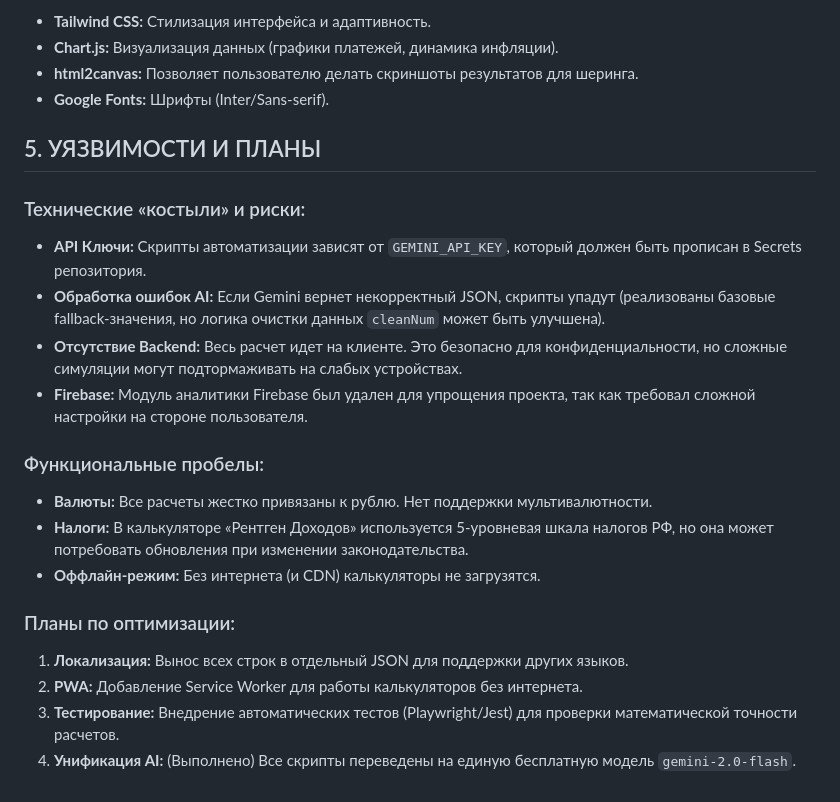
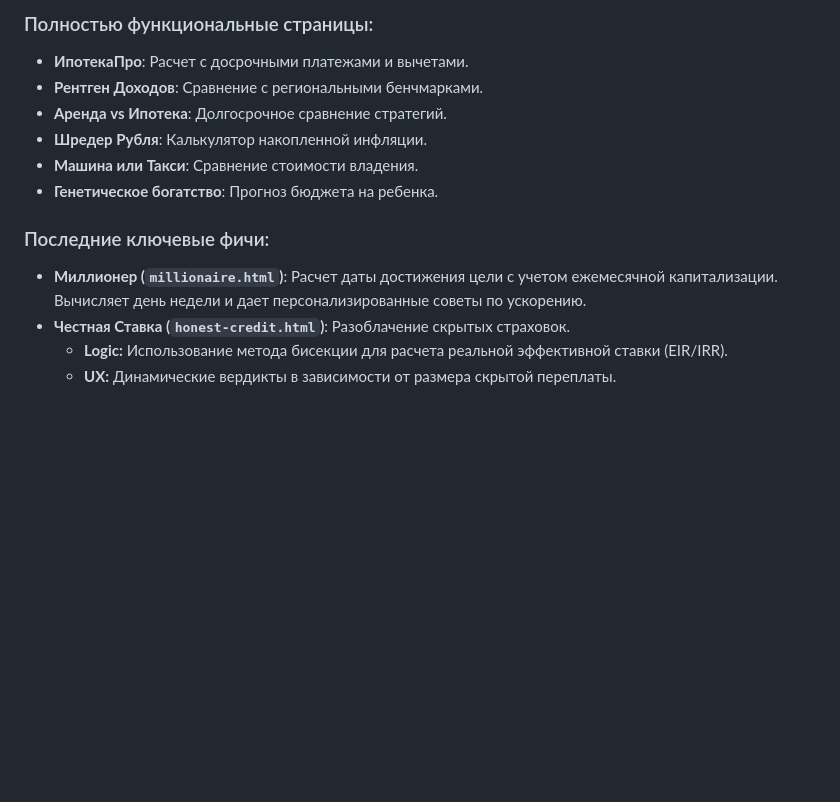
Before and after one commit to Porfhub/my_calculator, a Markdown page: TECH_PASSPORT.md, the part around one of its changes. GitHub-like rendering; blank space fills up the shorter version.

```diff
--- a/TECH_PASSPORT.md
+++ b/TECH_PASSPORT.md
@@ -54,24 +50,14 @@
 
-*   **Tailwind CSS:** Стилизация интерфейса и адаптивность.
-*   **Chart.js:** Визуализация данных (графики платежей, динамика инфляции).
-*   **html2canvas:** Позволяет пользователю делать скриншоты результатов для шеринга.
-*   **Google Fonts:** Шрифты (Inter/Sans-serif).
+### Полностью функциональные страницы:
+*   **ИпотекаПро**: Расчет с досрочными платежами и вычетами.
+*   **Рентген Доходов**: Сравнение с региональными бенчмарками.
+*   **Аренда vs Ипотека**: Долгосрочное сравнение стратегий.
+*   **Шредер Рубля**: Калькулятор накопленной инфляции.
+*   **Машина или Такси**: Сравнение стоимости владения.
+*   **Генетическое богатство**: Прогноз бюджета на ребенка.
 
-## 5. УЯЗВИМОСТИ И ПЛАНЫ
-
-### Технические «костыли» и риски:
-*   **API Ключи:** Скрипты автоматизации зависят от `GEMINI_API_KEY`, который должен быть прописан в Secrets репозитория.
-*   **Обработка ошибок AI:** Если Gemini вернет некорректный JSON, скрипты упадут (реализованы базовые fallback-значения, но логика очистки данных `cleanNum` может быть улучшена).
-*   **Отсутствие Backend:** Весь расчет идет на клиенте. Это безопасно для конфиденциальности, но сложные симуляции могут подтормаживать на слабых устройствах.
-*   **Firebase:** Модуль аналитики Firebase был удален для упрощения проекта, так как требовал сложной настройки на стороне пользователя.
-
-### Функциональные пробелы:
-*   **Валюты:** Все расчеты жестко привязаны к рублю. Нет поддержки мультивалютности.
-*   **Налоги:** В калькуляторе «Рентген Доходов» используется 5-уровневая шкала налогов РФ, но она может потребовать обновления при изменении законодательства.
-*   **Оффлайн-режим:** Без интернета (и CDN) калькуляторы не загрузятся.
-
-### Планы по оптимизации:
-1.  **Локализация:** Вынос всех строк в отдельный JSON для поддержки других языков.
-2.  **PWA:** Добавление Service Worker для работы калькуляторов без интернета.
-3.  **Тестирование:** Внедрение автоматических тестов (Playwright/Jest) для проверки математической точности расчетов.
-4.  **Унификация AI:** (Выполнено) Все скрипты переведены на единую бесплатную модель `gemini-2.0-flash`.
+### Последние ключевые фичи:
+*   **Миллионер (`millionaire.html`)**: Расчет даты достижения цели с учетом ежемесячной капитализации. Вычисляет день недели и дает персонализированные советы по ускорению.
+*   **Честная Ставка (`honest-credit.html`)**: Разоблачение скрытых страховок.
+    *   **Logic:** Использование метода бисекции для расчета реальной эффективной ставки (EIR/IRR).
+    *   **UX:** Динамические вердикты в зависимости от размера скрытой переплаты.
```
Also changed, not shown: other parts of TECH_PASSPORT.md (+38 -42 lines).
